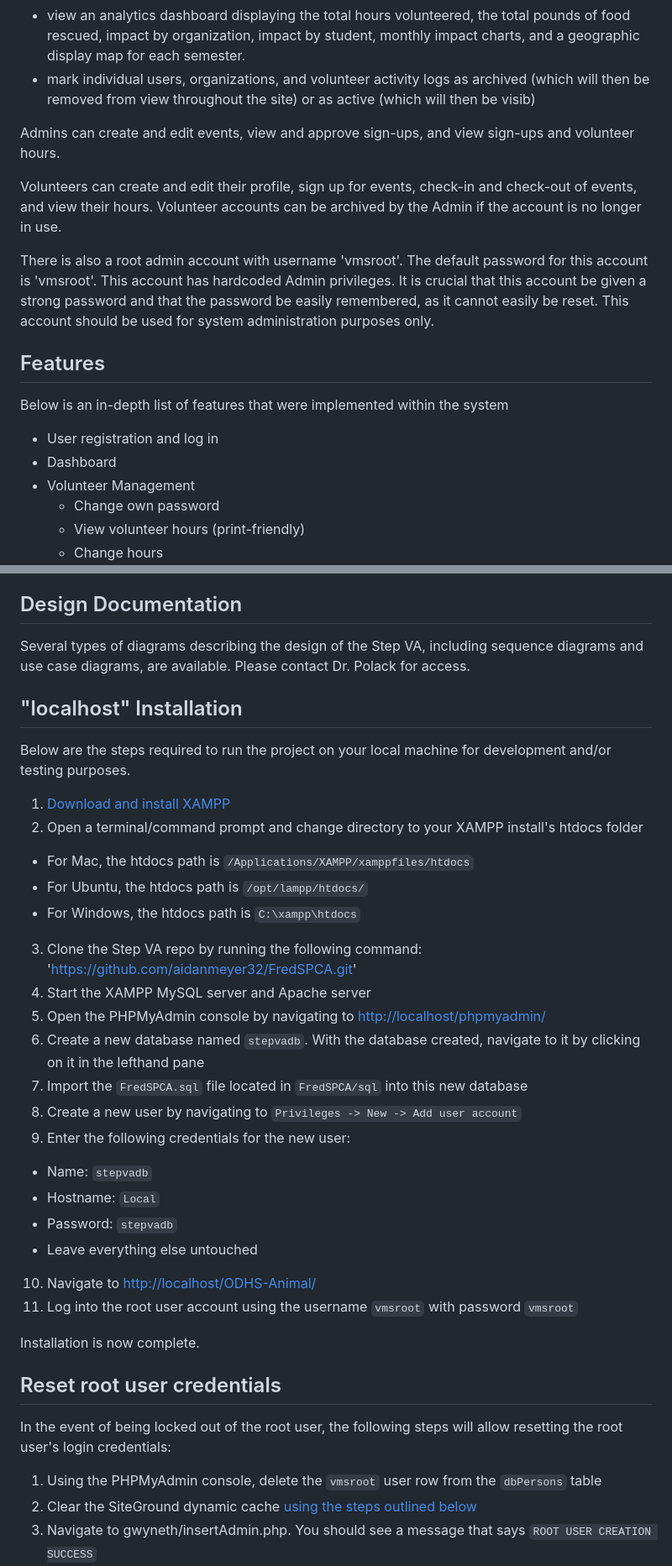
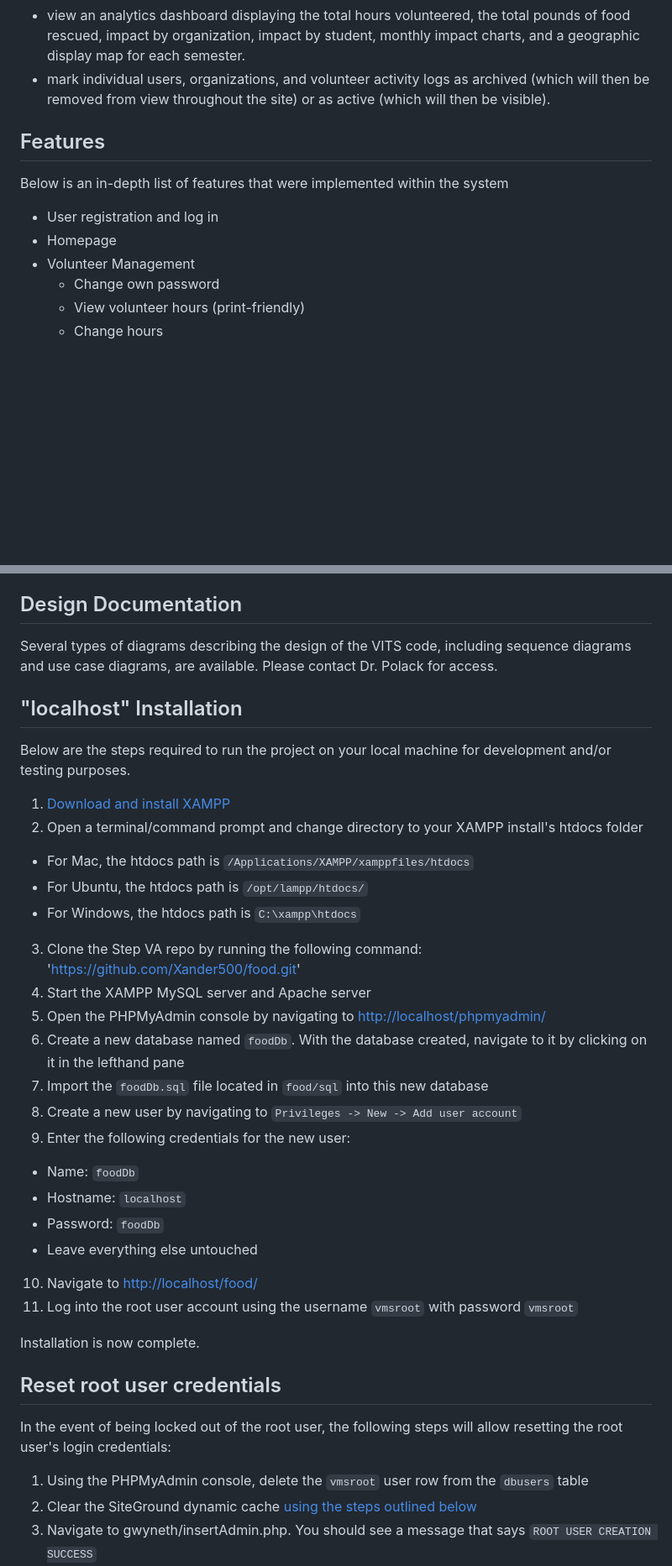
Before and after one commit to Xander500/food, a Markdown page: README.md, 2 parts joined by grey strips. Shown at 84% size. Drawn GitHub-style; blank space fills up the shorter version.

Commit message:
README in progress 2

```diff
--- a/README.md
+++ b/README.md
@@ -52,21 +51,12 @@ Instructors can:
 - view and filter all active volunteer activity logs on the display page.
 - export User, Organization, and VolunteerActivity database reccords to CSV or EXCEL format files.
 - view an analytics dashboard displaying the total hours volunteered, the total pounds of food rescued, impact by organization, impact by student, monthly impact charts, and a geographic display map for each semester.
-- mark individual users, organizations, and volunteer activity logs as archived (which will then be removed from view throughout the site) or as active (which will then be visib)
-
-
-
-
-Admins can create and edit events, view and approve sign-ups, and view sign-ups and volunteer hours.
-
-Volunteers can create and edit their profile, sign up for events, check-in and check-out of events, and view their hours. Volunteer accounts can be archived by the Admin if the account is no longer in use.
-
-There is also a root admin account with username 'vmsroot'. The default password for this account is 'vmsroot'. This account has hardcoded Admin privileges. It is crucial that this account be given a strong password and that the password be easily remembered, as it cannot easily be reset. This account should be used for system administration purposes only.
+- mark individual users, organizations, and volunteer activity logs as archived (which will then be removed from view throughout the site) or as active (which will then be visible).
 
 ## Features
 Below is an in-depth list of features that were implemented within the system
 * User registration and log in
-* Dashboard
+* Homepage
 * Volunteer Management
   * Change own password
   * View volunteer hours (print-friendly)
@@ -95,7 +85,7 @@ Below is an in-depth list of features that were implemented within the system
   * Approved sign-up
 
 ## Design Documentation
-Several types of diagrams describing the design of the Step VA, including sequence diagrams and use case diagrams, are available. Please contact Dr. Polack for access.
+Several types of diagrams describing the design of the VITS code, including sequence diagrams and use case diagrams, are available. Please contact Dr. Polack for access.
 
 ## "localhost" Installation
 Below are the steps required to run the project on your local machine for development and/or testing purposes.
@@ -104,25 +94,25 @@ Below are the steps required to run the project on your local machine for develo
   * For Mac, the htdocs path is `/Applications/XAMPP/xamppfiles/htdocs`
   * For Ubuntu, the htdocs path is `/opt/lampp/htdocs/`
   * For Windows, the htdocs path is `C:\xampp\htdocs`
-3. Clone the Step VA repo by running the following command: 'https://github.com/aidanmeyer32/FredSPCA.git'
+3. Clone the Step VA repo by running the following command: 'https://github.com/Xander500/food.git'
 4. Start the XAMPP MySQL server and Apache server
 5. Open the PHPMyAdmin console by navigating to [http://localhost/phpmyadmin/](http://localhost/phpmyadmin/)
-6. Create a new database named `stepvadb`. With the database created, navigate to it by clicking on it in the lefthand pane
-7. Import the `FredSPCA.sql` file located in `FredSPCA/sql` into this new database
+6. Create a new database named `foodDb`. With the database created, navigate to it by clicking on it in the lefthand pane
+7. Import the `foodDb.sql` file located in `food/sql` into this new database
 8. Create a new user by navigating to `Privileges -> New -> Add user account`
 9. Enter the following credentials for the new user:
-  * Name: `stepvadb`
-  * Hostname: `Local`
-  * Password: `stepvadb`
+  * Name: `foodDb`
+  * Hostname: `localhost`
+  * Password: `foodDb`
   * Leave everything else untouched
-10. Navigate to [http://localhost/ODHS-Animal/](http://localhost/ODHS-Animal/)
+10. Navigate to [http://localhost/food/](http://localhost/food/)
 11. Log into the root user account using the username `vmsroot` with password `vmsroot`
 
 Installation is now complete.
 
 ## Reset root user credentials
 In the event of being locked out of the root user, the following steps will allow resetting the root user's login credentials:
-1. Using the PHPMyAdmin console, delete the `vmsroot` user row from the `dbPersons` table
+1. Using the PHPMyAdmin console, delete the `vmsroot` user row from the `dbusers` table
 2. Clear the SiteGround dynamic cache [using the steps outlined below](#clearing-the-siteground-cache)
 3. Navigate to gwyneth/insertAdmin.php. You should see a message that says `ROOT USER CREATION SUCCESS`
 4. You may now log in with the username and password `vmsroot`
```
Also changed, not shown: other parts of README.md (+8 -8 lines).
